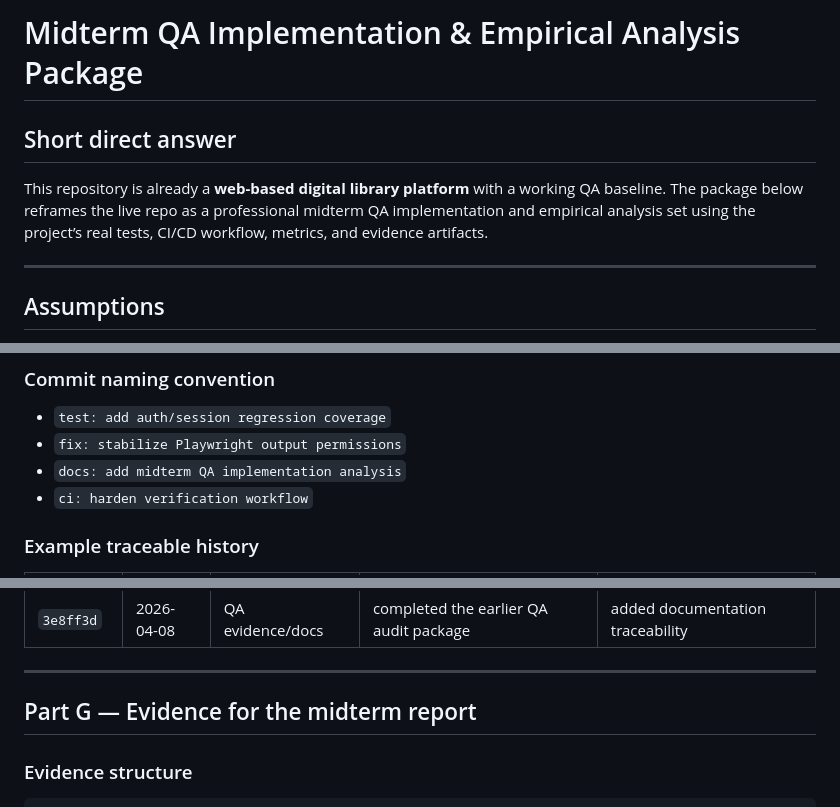
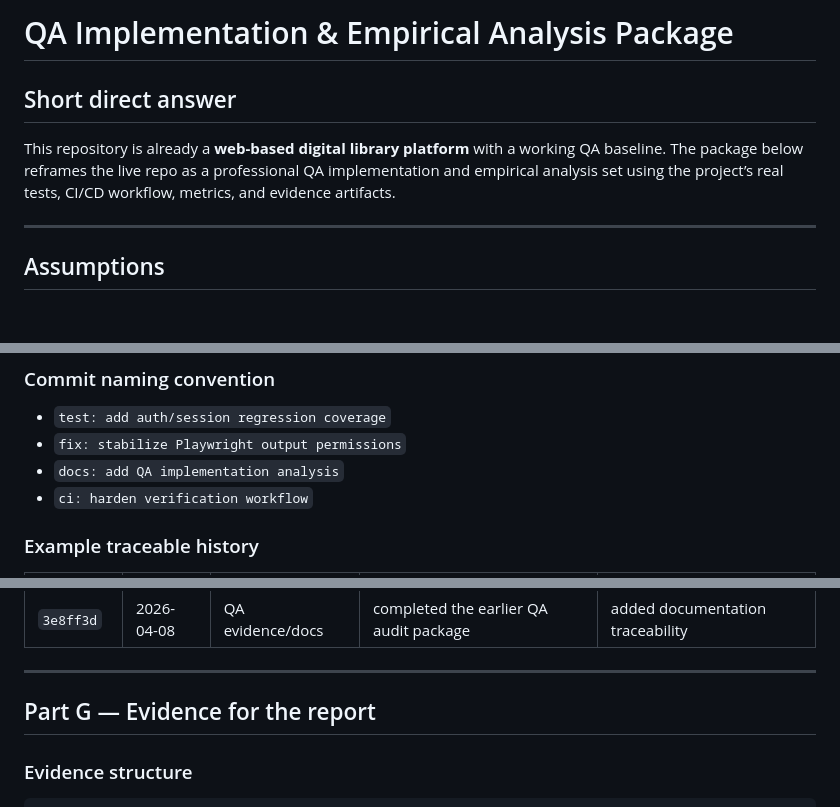
Before and after one commit to almazmurat/kazutb-smart-library, a Markdown page: docs/qa/qa-implementation-analysis.md, 3 parts joined by grey strips. GitHub-like rendering; blank space fills up the shorter version.

Commit message:
Rename midterm QA analysis document

````diff
--- a/docs/qa/midterm-qa-implementation-analysis.md
+++ b/docs/qa/qa-implementation-analysis.md
@@ -1,7 +1,7 @@
-# Midterm QA Implementation & Empirical Analysis Package
+# QA Implementation & Empirical Analysis Package
 
 ## Short direct answer
-This repository is already a **web-based digital library platform** with a working QA baseline. The package below reframes the live repo as a professional midterm QA implementation and empirical analysis set using the project’s real tests, CI/CD workflow, metrics, and evidence artifacts.
+This repository is already a **web-based digital library platform** with a working QA baseline. The package below reframes the live repo as a professional QA implementation and empirical analysis set using the project’s real tests, CI/CD workflow, metrics, and evidence artifacts.
 
 ---
 
@@ -161,7 +161,7 @@ Keep **Playwright + PHPUnit + GitHub Actions** as the defended automation baseli
 ### Commit naming convention
 - `test: add auth/session regression coverage`
 - `fix: stabilize Playwright output permissions`
-- `docs: add midterm QA implementation analysis`
+- `docs: add QA implementation analysis`
 - `ci: harden verification workflow`
 
 ### Example traceable history
@@ -176,7 +176,7 @@ Keep **Playwright + PHPUnit + GitHub Actions** as the defended automation baseli
 
 ---
 
-## Part G — Evidence for the midterm report
+## Part G — Evidence for the report
 
 ### Evidence structure
 ```text
````
Also changed, not shown: other parts of docs/qa/qa-implementation-analysis.md (+1 -1 lines).
